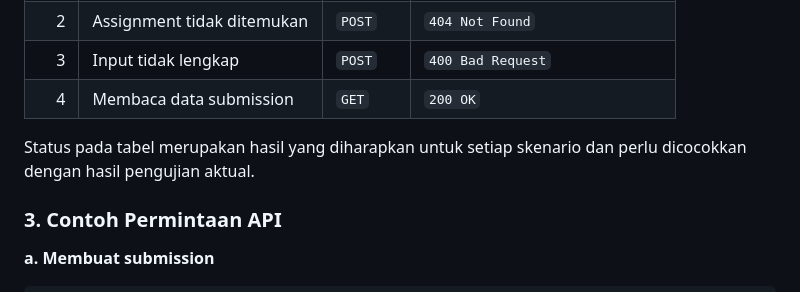
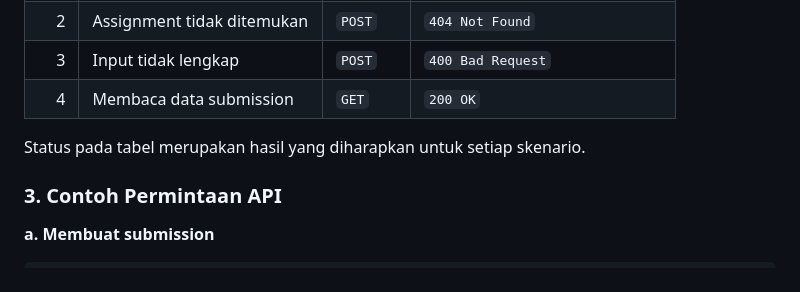
Before and after one commit to indahtrichyni/Sistem-Terdistribusi, a Markdown page: pertemuan-6/README.md, the part around the change. Drawn GitHub-style.

```diff
--- a/pertemuan-6/README.md
+++ b/pertemuan-6/README.md
@@ -91,7 +91,7 @@ Perintah tersebut digunakan pada lingkungan yang mendukung shell Unix, seperti L
 | 3 | Input tidak lengkap | `POST` | `400 Bad Request` |
 | 4 | Membaca data submission | `GET` | `200 OK` |
 
-Status pada tabel merupakan hasil yang diharapkan untuk setiap skenario dan perlu dicocokkan dengan hasil pengujian aktual.
+Status pada tabel merupakan hasil yang diharapkan untuk setiap skenario.
 
 ### 3. Contoh Permintaan API
 
```
